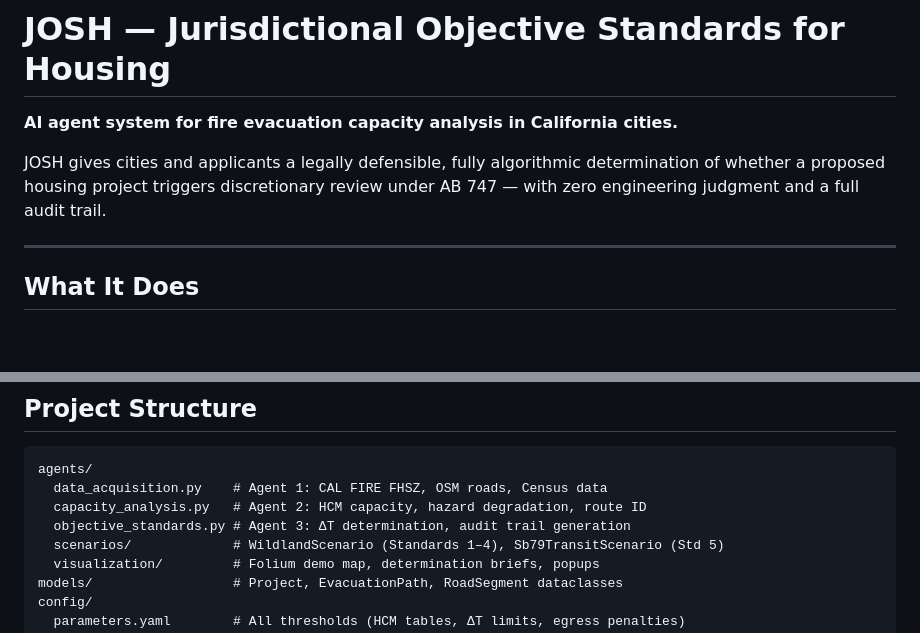
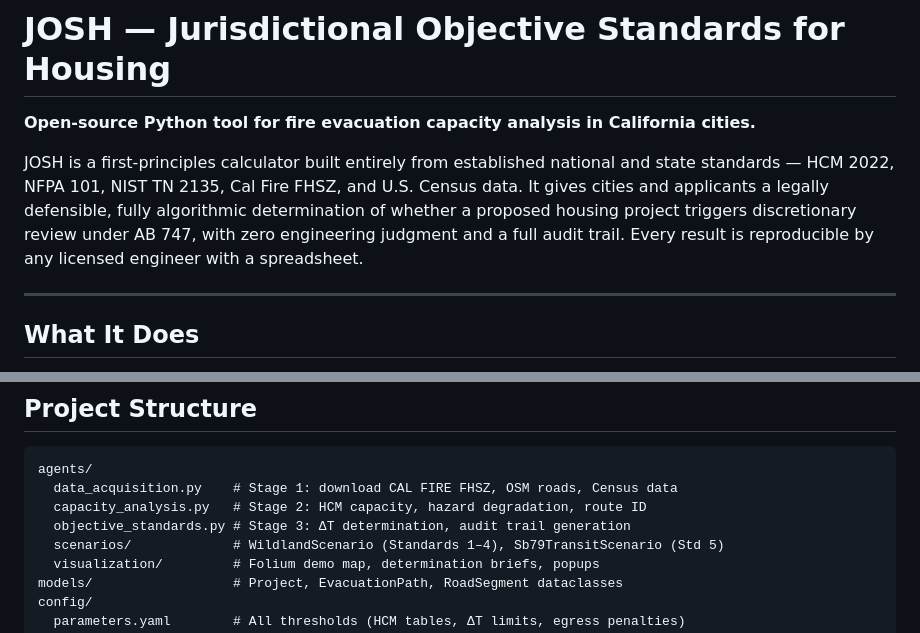
Before and after one commit to twgonzalez/csf-fire, a Markdown page: README.md, 2 parts joined by grey strips. GitHub-like rendering; blank space fills up the shorter version.

Commit message:
docs: add README.md
- README.md: fix incorrect "AI agent system" tagline — JOSH is a Python
  CLI tool and first-principles calculator, not an AI/ML system; pipeline
  stages relabeled from "Agent 1/2/3" to "Stage 1/2/3" to match
- pages/index.html: add "Open Source Software" section (#software) with
  technical specs card, GitHub link, and plain-language description of
  the pipeline; add GitHub link and AGPL-3.0 reference to footer; add
  "Open Source" entry to header nav

Co-Authored-By: Claude Sonnet 4.6 <noreply@anthropic.com>

````diff
--- a/README.md
+++ b/README.md
@@ -1,8 +1,8 @@
 # JOSH — Jurisdictional Objective Standards for Housing
 
-**AI agent system for fire evacuation capacity analysis in California cities.**
+**Open-source Python tool for fire evacuation capacity analysis in California cities.**
 
-JOSH gives cities and applicants a legally defensible, fully algorithmic determination of whether a proposed housing project triggers discretionary review under AB 747 — with zero engineering judgment and a full audit trail.
+JOSH is a first-principles calculator built entirely from established national and state standards — HCM 2022, NFPA 101, NIST TN 2135, Cal Fire FHSZ, and U.S. Census data. It gives cities and applicants a legally defensible, fully algorithmic determination of whether a proposed housing project triggers discretionary review under AB 747, with zero engineering judgment and a full audit trail. Every result is reproducible by any licensed engineer with a spreadsheet.
 
 ---
 
@@ -99,9 +99,9 @@ Data is cached in `data/{city}/` with a 90-day TTL. Use `--refresh` to force re-
 
 ```
 agents/
-  data_acquisition.py    # Agent 1: CAL FIRE FHSZ, OSM roads, Census data
-  capacity_analysis.py   # Agent 2: HCM capacity, hazard degradation, route ID
-  objective_standards.py # Agent 3: ΔT determination, audit trail generation
+  data_acquisition.py    # Stage 1: download CAL FIRE FHSZ, OSM roads, Census data
+  capacity_analysis.py   # Stage 2: HCM capacity, hazard degradation, route ID
+  objective_standards.py # Stage 3: ΔT determination, audit trail generation
   scenarios/             # WildlandScenario (Standards 1–4), Sb79TransitScenario (Std 5)
   visualization/         # Folium demo map, determination briefs, popups
 models/                  # Project, EvacuationPath, RoadSegment dataclasses
````
